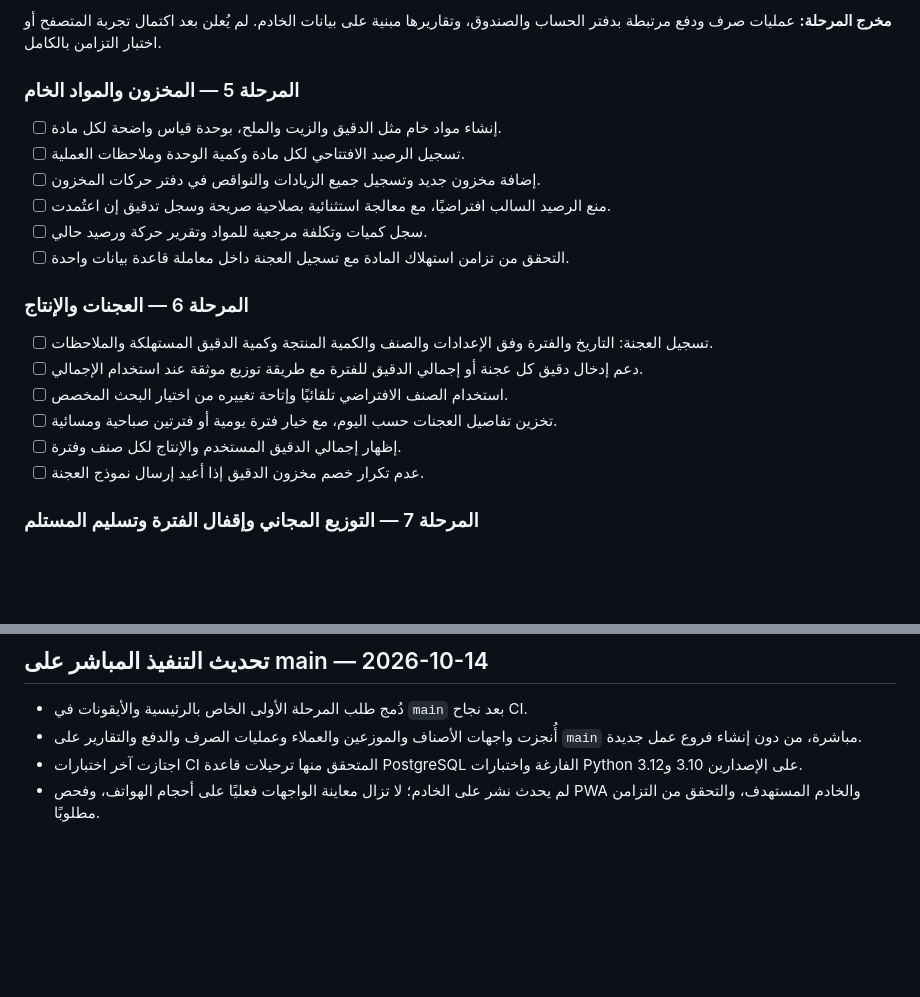
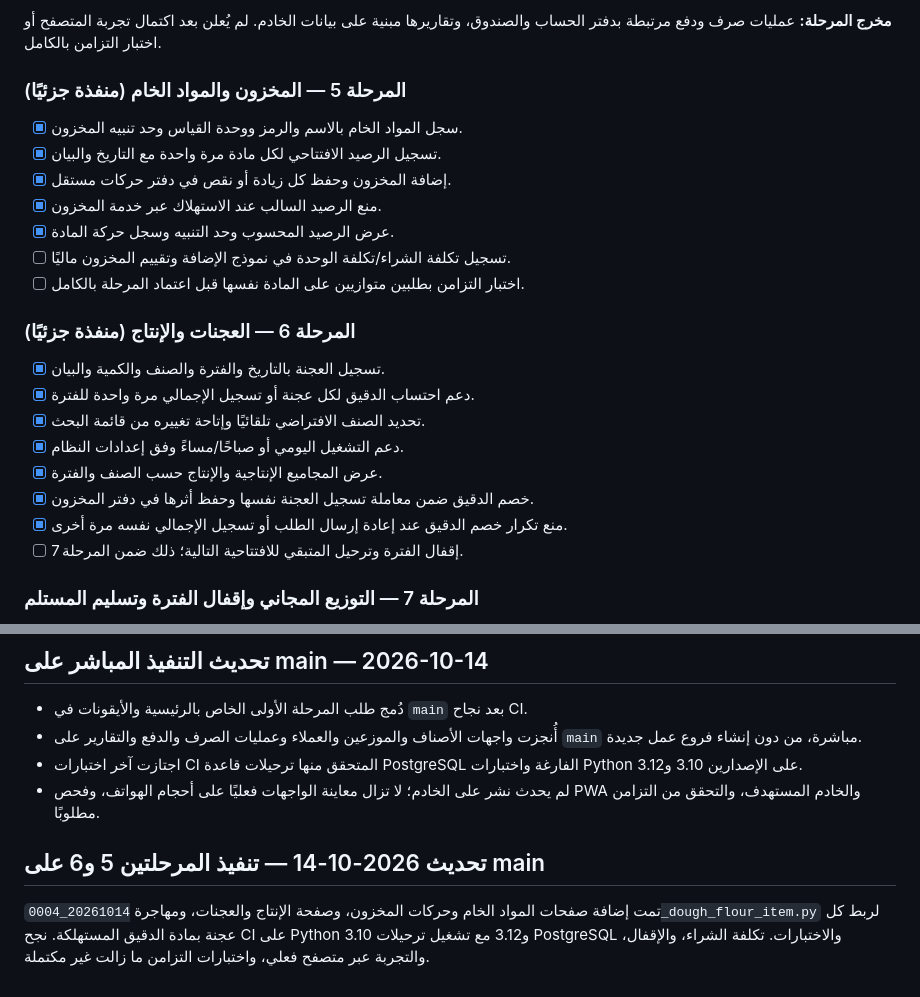
Before and after one commit to zydan25/bakary, a Markdown page: docs/IMPLEMENTATION_PLAN.md, 2 parts joined by grey strips. Drawn GitHub-style; blank space fills up the shorter version.

Commit message:
docs(plan): record inventory and production progress

```diff
--- a/docs/IMPLEMENTATION_PLAN.md
+++ b/docs/IMPLEMENTATION_PLAN.md
@@ -169,23 +169,26 @@ bakary/
 
 **مخرج المرحلة:** عمليات صرف ودفع مرتبطة بدفتر الحساب والصندوق، وتقاريرها مبنية على بيانات الخادم. لم يُعلن بعد اكتمال تجربة المتصفح أو اختبار التزامن بالكامل.
 
-### المرحلة 5 — المخزون والمواد الخام
+### المرحلة 5 — المخزون والمواد الخام (منفذة جزئيًا)
 
-- [ ] إنشاء مواد خام مثل الدقيق والزيت والملح، بوحدة قياس واضحة لكل مادة.
-- [ ] تسجيل الرصيد الافتتاحي لكل مادة وكمية الوحدة وملاحظات العملية.
-- [ ] إضافة مخزون جديد وتسجيل جميع الزيادات والنواقص في دفتر حركات المخزون.
-- [ ] منع الرصيد السالب افتراضيًا، مع معالجة استثنائية بصلاحية صريحة وسجل تدقيق إن اعتُمدت.
-- [ ] سجل كميات وتكلفة مرجعية للمواد وتقرير حركة ورصيد حالي.
-- [ ] التحقق من تزامن استهلاك المادة مع تسجيل العجنة داخل معاملة قاعدة بيانات واحدة.
+- [x] سجل المواد الخام بالاسم والرمز ووحدة القياس وحد تنبيه المخزون.
+- [x] تسجيل الرصيد الافتتاحي لكل مادة مرة واحدة مع التاريخ والبيان.
+- [x] إضافة المخزون وحفظ كل زيادة أو نقص في دفتر حركات مستقل.
+- [x] منع الرصيد السالب عند الاستهلاك عبر خدمة المخزون.
+- [x] عرض الرصيد المحسوب وحد التنبيه وسجل حركة المادة.
+- [ ] تسجيل تكلفة الشراء/تكلفة الوحدة في نموذج الإضافة وتقييم المخزون ماليًا.
+- [ ] اختبار التزامن بطلبين متوازيين على المادة نفسها قبل اعتماد المرحلة بالكامل.
 
-### المرحلة 6 — العجنات والإنتاج
+### المرحلة 6 — العجنات والإنتاج (منفذة جزئيًا)
 
-- [ ] تسجيل العجنة: التاريخ والفترة وفق الإعدادات والصنف والكمية المنتجة وكمية الدقيق المستهلكة والملاحظات.
-- [ ] دعم إدخال دقيق كل عجنة أو إجمالي الدقيق للفترة مع طريقة توزيع موثقة عند استخدام الإجمالي.
-- [ ] استخدام الصنف الافتراضي تلقائيًا وإتاحة تغييره من اختيار البحث المخصص.
-- [ ] تخزين تفاصيل العجنات حسب اليوم، مع خيار فترة يومية أو فترتين صباحية ومسائية.
-- [ ] إظهار إجمالي الدقيق المستخدم والإنتاج لكل صنف وفترة.
-- [ ] عدم تكرار خصم مخزون الدقيق إذا أعيد إرسال نموذج العجنة.
+- [x] تسجيل العجنة بالتاريخ والفترة والصنف والكمية والبيان.
+- [x] دعم احتساب الدقيق لكل عجنة أو تسجيل الإجمالي مرة واحدة للفترة.
+- [x] تحديد الصنف الافتراضي تلقائيًا وإتاحة تغييره من قائمة البحث.
+- [x] دعم التشغيل اليومي أو صباحًا/مساءً وفق إعدادات النظام.
+- [x] عرض المجاميع الإنتاجية والإنتاج حسب الصنف والفترة.
+- [x] خصم الدقيق ضمن معاملة تسجيل العجنة نفسها وحفظ أثرها في دفتر المخزون.
+- [x] منع تكرار خصم الدقيق عند إعادة إرسال الطلب أو تسجيل الإجمالي نفسه مرة أخرى.
+- [ ] إقفال الفترة وترحيل المتبقي للافتتاحية التالية؛ ذلك ضمن المرحلة 7.
 
 ### المرحلة 7 — التوزيع المجاني وإقفال الفترة وتسليم المستلم
 
@@ -290,3 +293,8 @@ pm2 save
 - أُنجزت واجهات الأصناف والموزعين والعملاء وعمليات الصرف والدفع والتقارير على `main` مباشرة، من دون إنشاء فروع عمل جديدة.
 - اجتازت آخر اختبارات CI المتحقق منها ترحيلات قاعدة PostgreSQL الفارغة واختبارات Python على الإصدارين 3.10 و3.12.
 - لم يحدث نشر على الخادم؛ لا تزال معاينة الواجهات فعليًا على أحجام الهواتف، وفحص PWA والخادم المستهدف، والتحقق من التزامن مطلوبًا.
+
+
+## تحديث 2026-10-14 — تنفيذ المرحلتين 5 و6 على main
+
+تمت إضافة صفحات المواد الخام وحركات المخزون، وصفحة الإنتاج والعجنات، ومهاجرة `20261014_0004_dough_flour_item.py` لربط كل عجنة بمادة الدقيق المستهلكة. نجح CI على Python 3.10 و3.12 مع تشغيل ترحيلات PostgreSQL والاختبارات. تكلفة الشراء، والإقفال، والتجربة عبر متصفح فعلي، واختبارات التزامن ما زالت غير مكتملة.
```
